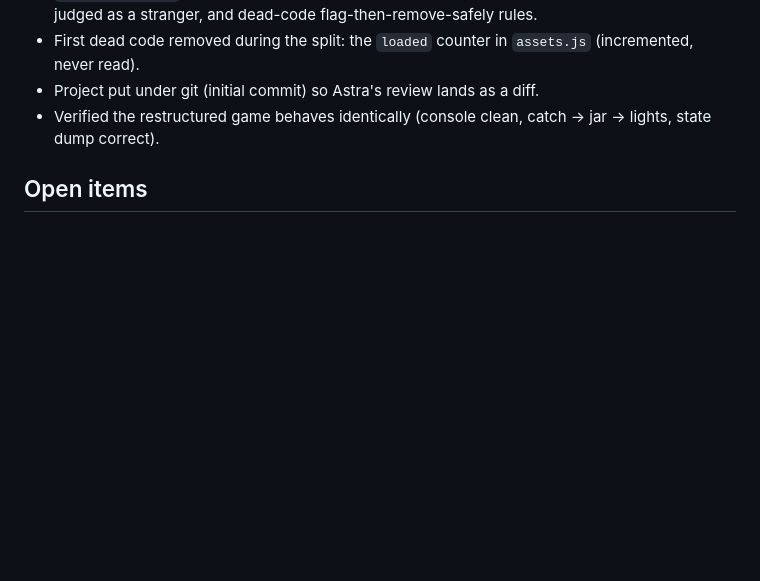
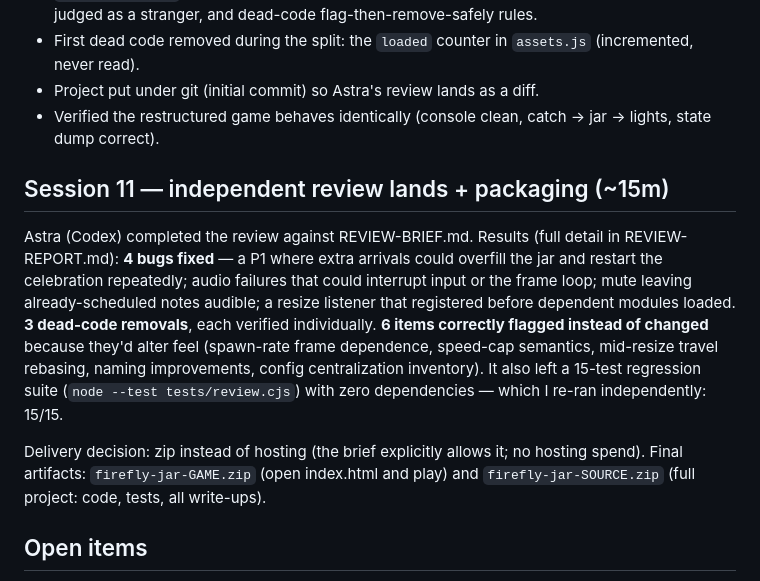
Before and after one commit to Tbone94/Firefly-Jar, a Markdown page: PROCESS-LOG.md, the part around the change. GitHub-like rendering; blank space fills up the shorter version.

Commit message:
Process log: review results + zip delivery decision; email draft for zip delivery
Co-Authored-By: Claude Fable 5 <noreply@anthropic.com>

```diff
--- a/PROCESS-LOG.md
+++ b/PROCESS-LOG.md
@@ -288,6 +288,23 @@ constraints, and a README that maps the architecture at a glance.
 - Verified the restructured game behaves identically (console clean, catch → jar →
   lights, state dump correct).
 
+## Session 11 — independent review lands + packaging (~15m)
+
+Astra (Codex) completed the review against REVIEW-BRIEF.md. Results (full detail in
+REVIEW-REPORT.md): **4 bugs fixed** — a P1 where extra arrivals could overfill the jar
+and restart the celebration repeatedly; audio failures that could interrupt input or
+the frame loop; mute leaving already-scheduled notes audible; a resize listener that
+registered before dependent modules loaded. **3 dead-code removals**, each verified
+individually. **6 items correctly flagged instead of changed** because they'd alter
+feel (spawn-rate frame dependence, speed-cap semantics, mid-resize travel rebasing,
+naming improvements, config centralization inventory). It also left a 15-test
+regression suite (`node --test tests/review.cjs`) with zero dependencies — which I
+re-ran independently: 15/15.
+
+Delivery decision: zip instead of hosting (the brief explicitly allows it; no
+hosting spend). Final artifacts: `firefly-jar-GAME.zip` (open index.html and play)
+and `firefly-jar-SOURCE.zip` (full project: code, tests, all write-ups).
+
 ## Open items
 - Playtest v1 on tablet → choose the added mechanic (lullaby jar vs goodnight release vs
   something the playtest reveals).
```
